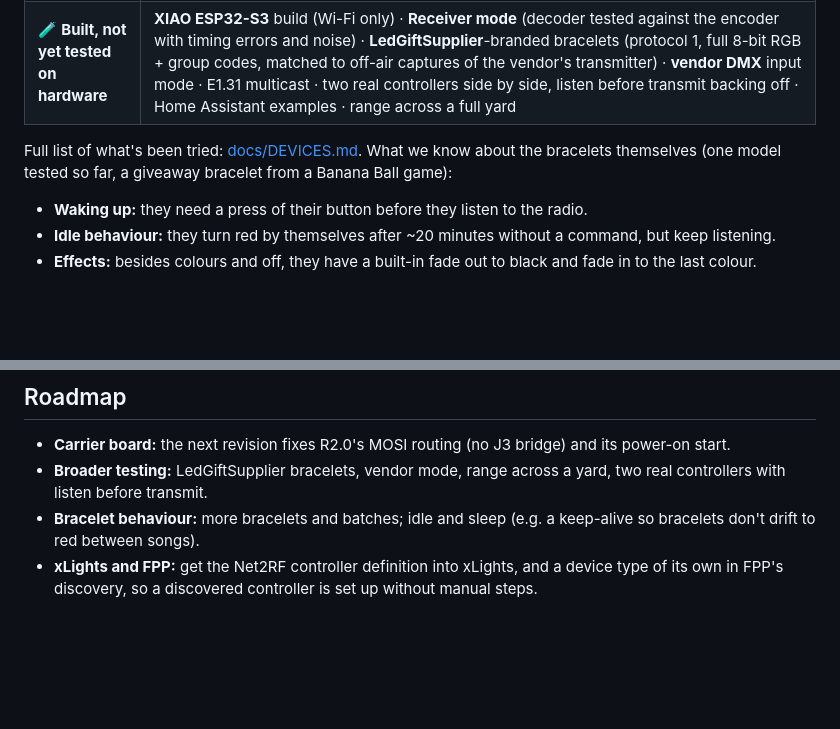
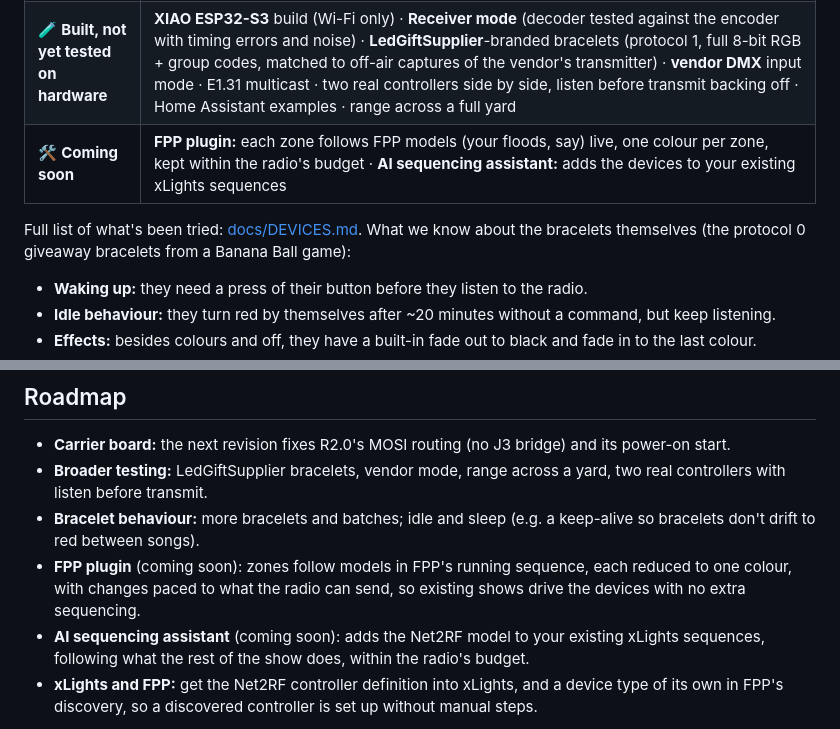
Before and after one commit to mikeneiderhauser/net2rf-led, a Markdown page: README.md, 2 parts joined by grey strips. Drawn GitHub-style; blank space fills up the shorter version.

Commit message:
README: FPP plugin and AI sequencing assistant coming soon
Co-Authored-By: Claude Opus 5.5 <noreply@anthropic.com>

```diff
--- a/README.md
+++ b/README.md
@@ -39,9 +39,10 @@ a bracelet following an xLights sequence, and the web UI.
 |---|---|
 | ✅ **Tested** | WT32-ETH01 + CC1101 (433 MHz) DIY build · **Carrier board R2.0** with the **Ra-02 / SX1278** radio, in both printed cases ([photos](#carrier-board-photos)) · **Wally's Lights** wristbands, pucks, wand and Santa hat (protocol 1) · **Shenzen New Dody** bracelets (protocol 0), two bracelets · xLights over **DDP, pixel mode** · **DMX** input mode (colours) · **E1.31** unicast · web UI, Wi-Fi setup through the setup hotspot, firmware updates over the network · SSD1306 OLED · zone walk and address probe · group-mask addressing, the All Zones base layer and one packet per colour · bracelet fade in / fade out · xLights custom model, *Upload Output* and *Discover* · update check and install from GitHub releases · controller list and `net2rf.local` election (against simulated controllers) |
 | 🧪 **Built, not yet tested on hardware** | **XIAO ESP32-S3** build (Wi-Fi only) · **Receiver mode** (decoder tested against the encoder with timing errors and noise) · **LedGiftSupplier**-branded bracelets (protocol 1, full 8-bit RGB + group codes, matched to off-air captures of the vendor's transmitter) · **vendor DMX** input mode · E1.31 multicast · two real controllers side by side, listen before transmit backing off · Home Assistant examples · range across a full yard |
+| 🛠 **Coming soon** | **FPP plugin:** each zone follows FPP models (your floods, say) live, one colour per zone, kept within the radio's budget · **AI sequencing assistant:** adds the devices to your existing xLights sequences |
 
 Full list of what's been tried: [docs/DEVICES.md](docs/DEVICES.md). What we know about the bracelets
-themselves (one model tested so far, a giveaway bracelet from a Banana Ball game):
+themselves (the protocol 0 giveaway bracelets from a Banana Ball game):
 - **Waking up:** they need a press of their button before they listen to the radio.
 - **Idle behaviour:** they turn red by themselves after ~20 minutes without a command, but keep listening.
 - **Effects:** besides colours and off, they have a built-in fade out to black and fade in to the last colour.
@@ -168,6 +169,10 @@ far wall; the amp's SMA goes through the far wall.
   controllers with listen before transmit.
 - **Bracelet behaviour:** more bracelets and batches; idle and sleep (e.g. a keep-alive so bracelets don't
   drift to red between songs).
+- **FPP plugin** (coming soon): zones follow models in FPP's running sequence, each reduced to one colour, with
+  changes paced to what the radio can send, so existing shows drive the devices with no extra sequencing.
+- **AI sequencing assistant** (coming soon): adds the Net2RF model to your existing xLights sequences, following
+  what the rest of the show does, within the radio's budget.
 - **xLights and FPP:** get the Net2RF controller definition into xLights, and a device type of its own in
   FPP's discovery, so a discovered controller is set up without manual steps.
 
```
